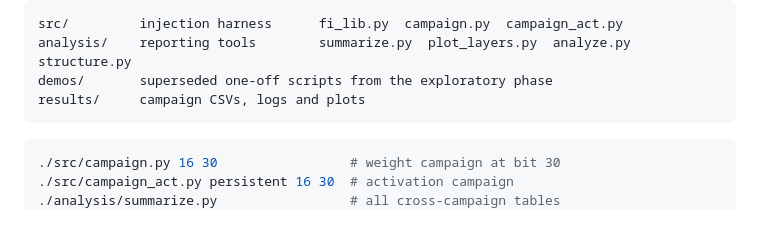
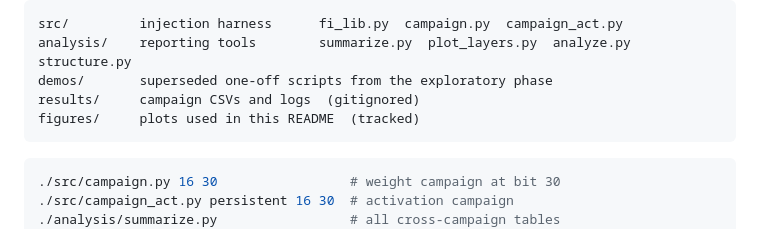
Before and after one commit to mg-04/yolov8-project, a Markdown page: README.md, the part around one of its changes. Drawn GitHub-style.

````diff
--- a/README.md
+++ b/README.md
@@ -23,7 +23,8 @@ to report.
 src/         injection harness      fi_lib.py  campaign.py  campaign_act.py
 analysis/    reporting tools        summarize.py  plot_layers.py  analyze.py  structure.py
 demos/       superseded one-off scripts from the exploratory phase
-results/     campaign CSVs, logs and plots
+results/     campaign CSVs and logs  (gitignored)
+figures/     plots used in this README  (tracked)
 ```
 
 ```bash
````
Also changed, not shown: other parts of README.md (+3 -3 lines), IMPLEMENTATION.md (+3 -2 lines), figures/layer_sensitivity_bit29.png (added), figures/layer_sensitivity_bit30.png (added), figures/layer_sensitivity_bitall.png (added), 1 other file.
